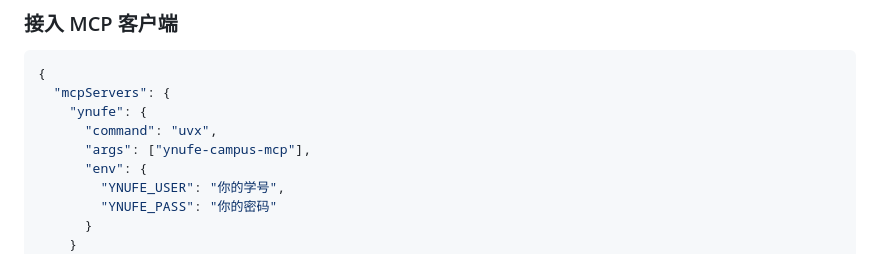
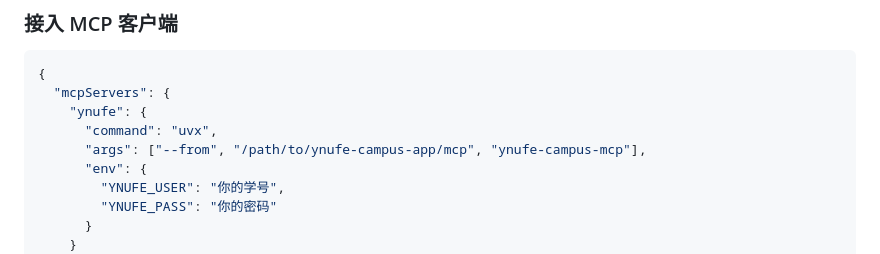
Before and after one commit to NINIYOYYO/ynufe-campus-app, a Markdown page: README.md, the part around the change. Rendered like a GitHub page.

Commit message:
docs: point MCP client config at local source path (package not yet on PyPI)

```diff
--- a/README.md
+++ b/README.md
@@ -151,7 +151,7 @@ uv run ynufe-campus-mcp   # 启动 MCP 服务器 (stdio)
   "mcpServers": {
     "ynufe": {
       "command": "uvx",
-      "args": ["ynufe-campus-mcp"],
+      "args": ["--from", "/path/to/ynufe-campus-app/mcp", "ynufe-campus-mcp"],
       "env": {
         "YNUFE_USER": "你的学号",
         "YNUFE_PASS": "你的密码"
```
